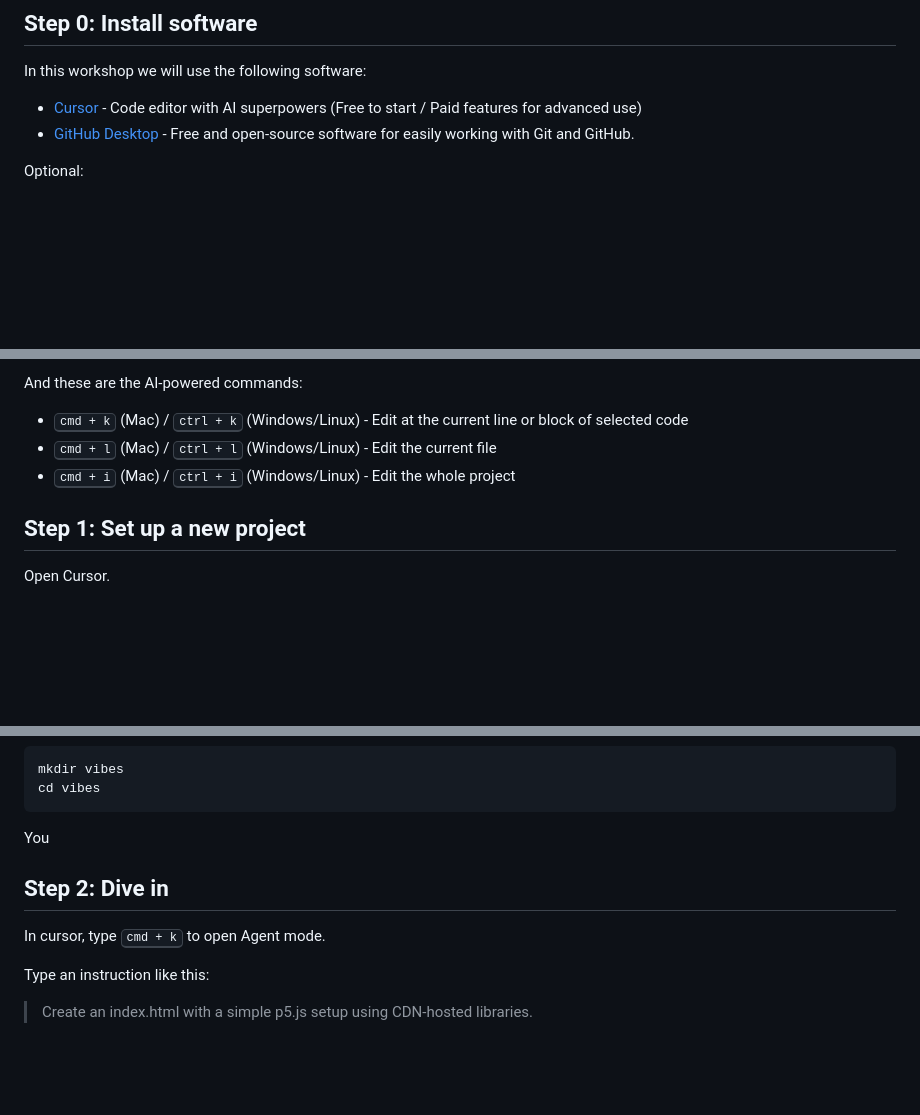
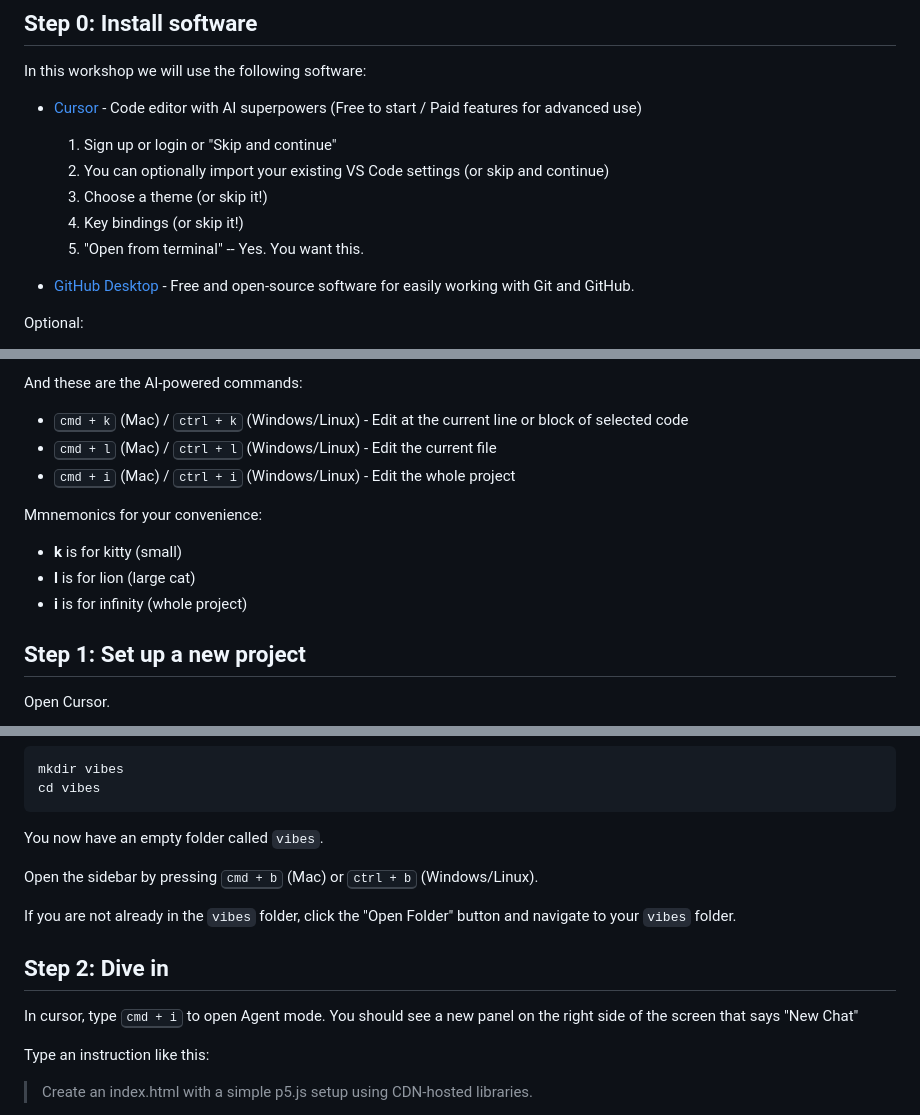
Before and after one commit to zeke/vibes, a Markdown page: README.md, 3 parts joined by grey strips. Drawn GitHub-style; blank space fills up the shorter version.

Commit message:
iterating

````diff
--- a/README.md
+++ b/README.md
@@ -33,6 +33,12 @@ You will need:
 In this workshop we will use the following software:
 
 - [Cursor](https://www.cursor.com/) - Code editor with AI superpowers (Free to start / Paid features for advanced use)
+    1. Sign up or login or "Skip and continue"
+    1. You can optionally import your existing VS Code settings (or skip and continue)
+    1. Choose a theme (or skip it!)
+    1. Key bindings (or skip it!)
+    1.  "Open from terminal" -- Yes. You want this.
+
 - [GitHub Desktop](https://github.com/apps/desktop) - Free and open-source software for easily working with Git and GitHub.
 
 Optional:
@@ -51,6 +57,12 @@ And these are the AI-powered commands:
 - <kbd>cmd + k</kbd> (Mac) / <kbd>ctrl + k</kbd> (Windows/Linux) - Edit at the current line or block of selected code
 - <kbd>cmd + l</kbd> (Mac) / <kbd>ctrl + l</kbd> (Windows/Linux) - Edit the current file
 - <kbd>cmd + i</kbd> (Mac) / <kbd>ctrl + i</kbd> (Windows/Linux) - Edit the whole project
+
+Mmnemonics for your convenience:
+
+- **k** is for kitty (small)
+- **l** is for lion (large cat)
+- **i** is for infinity (whole project)
 
 ## Step 1: Set up a new project
 
@@ -77,11 +89,15 @@ mkdir vibes
 cd vibes
 ```
 
-You
+You now have an empty folder called `vibes`.
+
+Open the sidebar by pressing <kbd>cmd + b</kbd> (Mac) or <kbd>ctrl + b</kbd> (Windows/Linux).
+
+If you are not already in the `vibes` folder, click the "Open Folder" button and navigate to your `vibes` folder.
 
 ## Step 2: Dive in
 
-In cursor, type <kbd>cmd + k</kbd> to open Agent mode.
+In cursor, type <kbd>cmd + i</kbd> to open Agent mode. You should see a new panel on the right side of the screen that says "New Chat"
 
 Type an instruction like this:
 
````
Also changed, not shown: other parts of README.md (+5 -0 lines).
